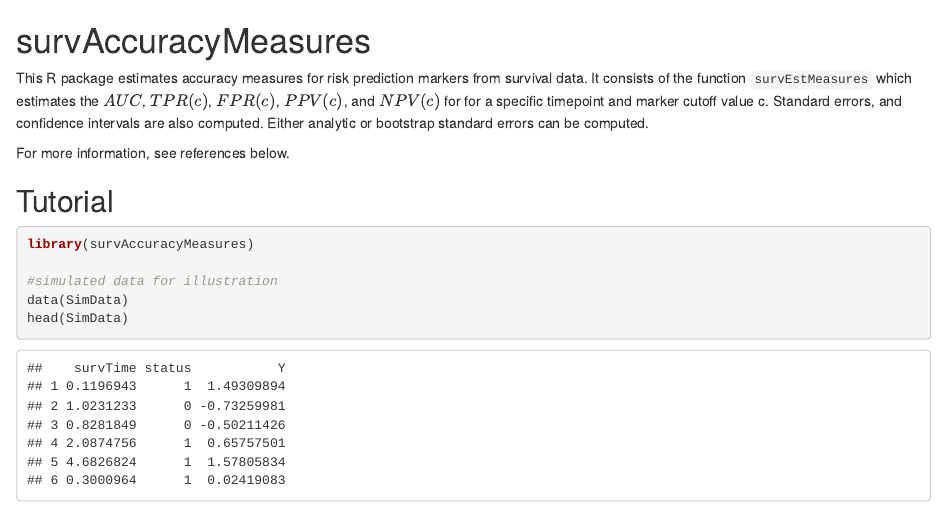
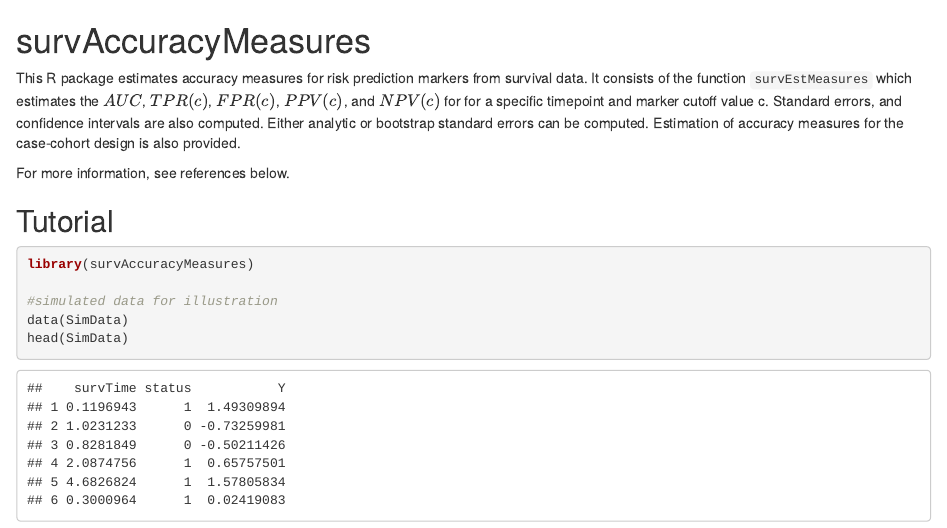
Before and after one commit to mdbrown/survAccuracyMeasures, an R Markdown document (README.Rmd): the page in a window 1100 px wide, from its top. Rendered offline with R 4.5, knitr and Pandoc, with nearby package versions; some code elsewhere in the file could not run offline.

Commit message:
Update README.Rmd

```diff
--- a/README.Rmd
+++ b/README.Rmd
@@ -1,7 +1,7 @@
 survAccuracyMeasures
 =============================================
 
-This R package estimates accuracy measures for risk prediction markers from survival data. It consists of the function `survEstMeasures` which estimates the $AUC$, $TPR(c)$, $FPR(c)$, $PPV(c)$, and $NPV(c)$ for for a specific timepoint and marker cutoff value c. Standard errors, and confidence intervals are also computed. Either analytic or bootstrap standard errors can be computed.
+This R package estimates accuracy measures for risk prediction markers from survival data. It consists of the function `survEstMeasures` which estimates the $AUC$, $TPR(c)$, $FPR(c)$, $PPV(c)$, and $NPV(c)$ for for a specific timepoint and marker cutoff value c. Standard errors, and confidence intervals are also computed. Either analytic or bootstrap standard errors can be computed. Estimation of accuracy measures for the case-cohort design is also provided.
 
 For more information, see references below.
 
```
